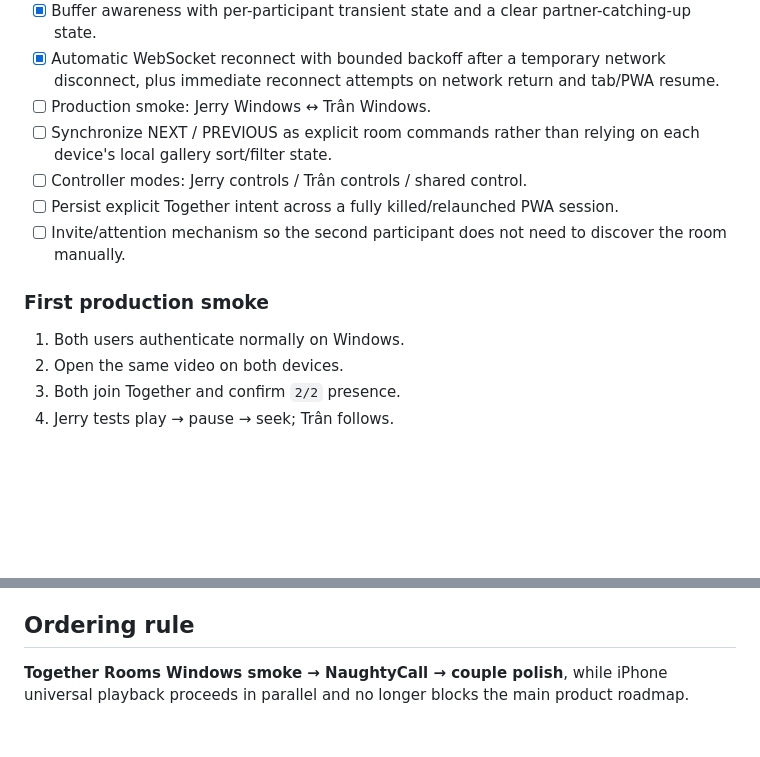
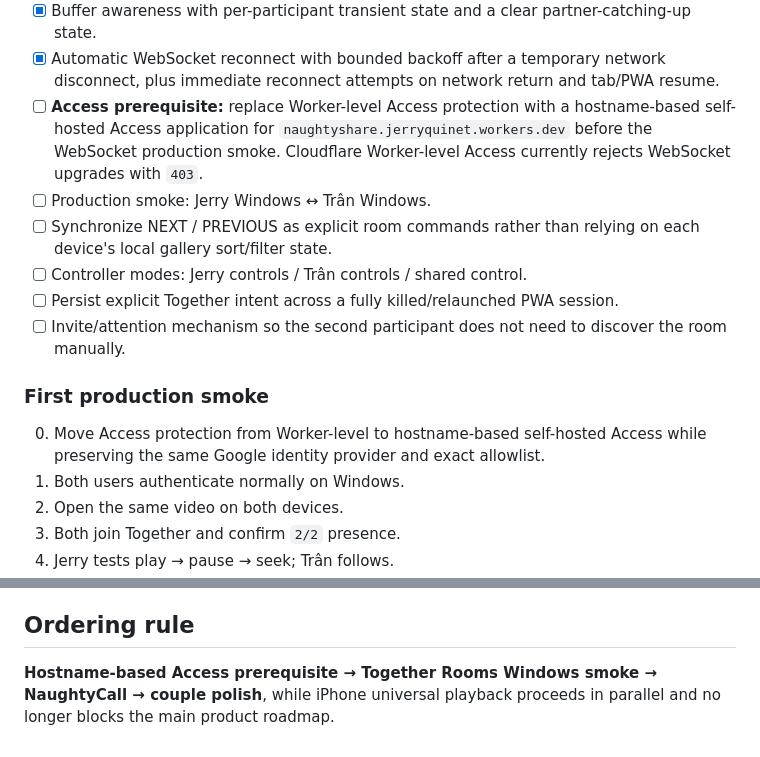
Before and after one commit to shinobione/NaughtyShare, a Markdown page: ROADMAP.md, 2 parts joined by grey strips. Drawn GitHub-style; blank space fills up the shorter version.

Commit message:
docs: add hostname Access prerequisite for Together WebSockets

```diff
--- a/ROADMAP.md
+++ b/ROADMAP.md
@@ -39,6 +39,7 @@ Goal: turn the private gallery into a two-person synchronized watch room without
 - [x] Detect when the partner is on another media item and offer `Rejoindre / Xem cùng` when that item is visible locally.
 - [x] Buffer awareness with per-participant transient state and a clear partner-catching-up state.
 - [x] Automatic WebSocket reconnect with bounded backoff after a temporary network disconnect, plus immediate reconnect attempts on network return and tab/PWA resume.
+- [ ] **Access prerequisite:** replace Worker-level Access protection with a hostname-based self-hosted Access application for `naughtyshare.jerryquinet.workers.dev` before the WebSocket production smoke. Cloudflare Worker-level Access currently rejects WebSocket upgrades with `403`.
 - [ ] Production smoke: Jerry Windows ↔ Trân Windows.
 - [ ] Synchronize NEXT / PREVIOUS as explicit room commands rather than relying on each device's local gallery sort/filter state.
 - [ ] Controller modes: Jerry controls / Trân controls / shared control.
@@ -47,6 +48,7 @@ Goal: turn the private gallery into a two-person synchronized watch room without
 
 ### First production smoke
 
+0. Move Access protection from Worker-level to hostname-based self-hosted Access while preserving the same Google identity provider and exact allowlist.
 1. Both users authenticate normally on Windows.
 2. Open the same video on both devices.
 3. Both join Together and confirm `2/2` presence.
@@ -75,4 +77,4 @@ Goal: turn the private gallery into a two-person synchronized watch room without
 
 ## Ordering rule
 
-**Together Rooms Windows smoke → NaughtyCall → couple polish**, while iPhone universal playback proceeds in parallel and no longer blocks the main product roadmap.
+**Hostname-based Access prerequisite → Together Rooms Windows smoke → NaughtyCall → couple polish**, while iPhone universal playback proceeds in parallel and no longer blocks the main product roadmap.
```
